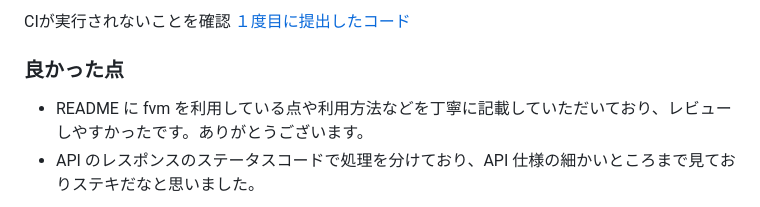
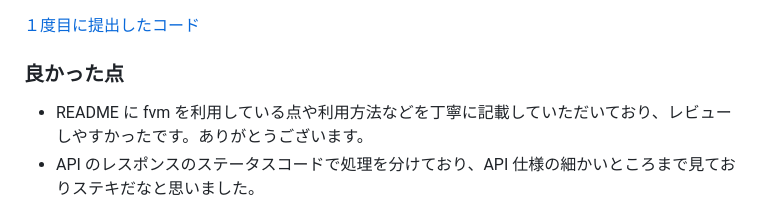
Before and after one commit to masal9pse/flutter_search_repository_app, a Markdown page: feedback/01.md, the part around the change. Rendered like a GitHub page.

Commit message:
不要な差分を削除

```diff
--- a/feedback/01.md
+++ b/feedback/01.md
@@ -1,4 +1,3 @@
-CIが実行されないことを確認
 [１度目に提出したコード](https://github.com/masal9pse/flutter_engineer_codecheck/tree/5d222fbeba6776e10ddd66c2f05939d34d6299d7)
 ### 良かった点
 - README に fvm を利用している点や利用方法などを丁寧に記載していただいており、レビューしやすかったです。ありがとうございます。
```
Also changed, not shown: 1 other file.
